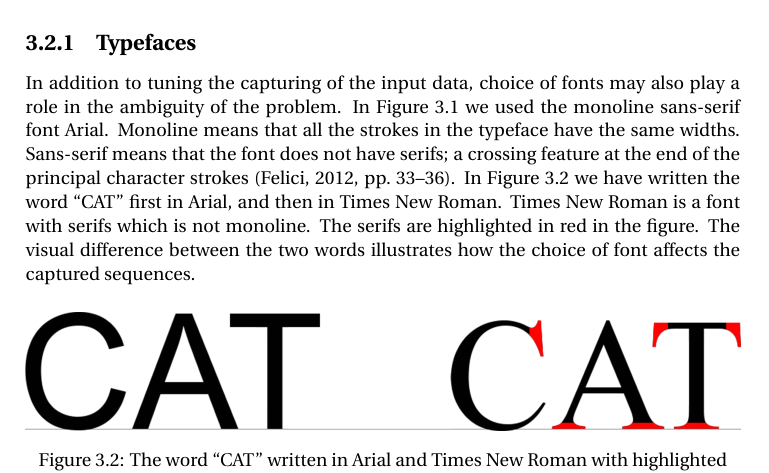
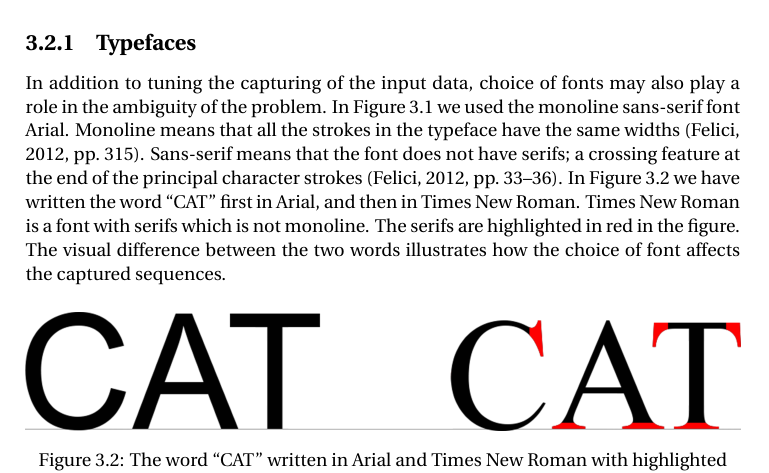
Before and after one commit to EdvardGB/master-thesis-latex, a LaTeX thesis (main.tex, which reads content/chapters/part2/3-problem_elaboration.tex): part of page 34 of 119, cut so that both start at the same text. Compiled offline with pdfLaTeX.

Commit message:
Updates from ShareLaTeX

```diff
--- a/content/chapters/part2/3-problem_elaboration.tex
+++ b/content/chapters/part2/3-problem_elaboration.tex
@@ -29,7 +29,7 @@
 In this section, we look closer at how typefaces (also known as font family), and techniques in typography may affect our problem.
 
 \subsection{Typefaces}
-In addition to tuning the capturing of the input data, choice of fonts may also play a role in the ambiguity of the problem. In Figure \ref{fig:thesis-signature-comparison} we used the monoline sans-serif font Arial. Monoline means that all the strokes in the typeface have the same widths. Sans-serif means that the font does not have serifs; a crossing feature at the end of the principal character strokes \citep[pp.~33--36]{felici2011complete}. In Figure \ref{fig:typeface-comparison} we have written the word ``CAT'' first in Arial, and then in Times New Roman. Times New Roman is a font with serifs which is not monoline. The serifs are highlighted in red in the figure. The visual difference between the two words illustrates how the choice of font affects the captured sequences.
+In addition to tuning the capturing of the input data, choice of fonts may also play a role in the ambiguity of the problem. In Figure \ref{fig:thesis-signature-comparison} we used the monoline sans-serif font Arial. Monoline means that all the strokes in the typeface have the same widths \citep[pp.~315]{felici2011complete}. Sans-serif means that the font does not have serifs; a crossing feature at the end of the principal character strokes \citep[pp.~33--36]{felici2011complete}. In Figure \ref{fig:typeface-comparison} we have written the word ``CAT'' first in Arial, and then in Times New Roman. Times New Roman is a font with serifs which is not monoline. The serifs are highlighted in red in the figure. The visual difference between the two words illustrates how the choice of font affects the captured sequences.
 
 \begin{figure}[h]
     \centering
```
